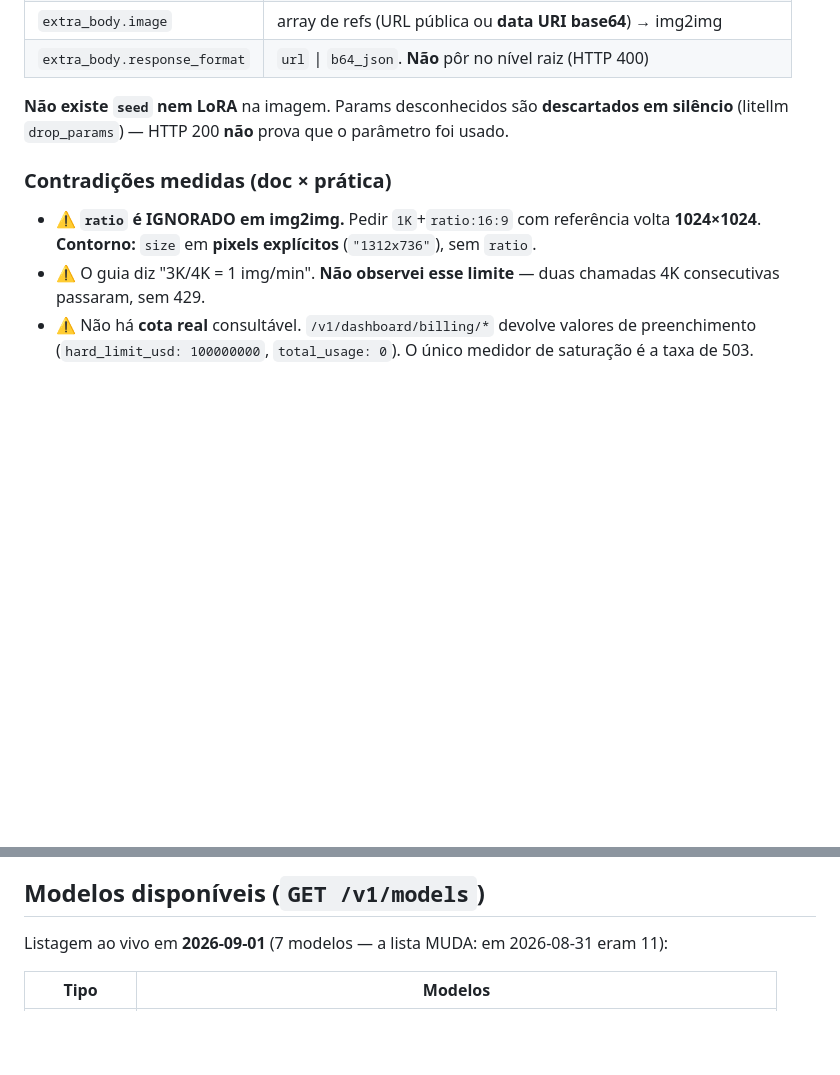
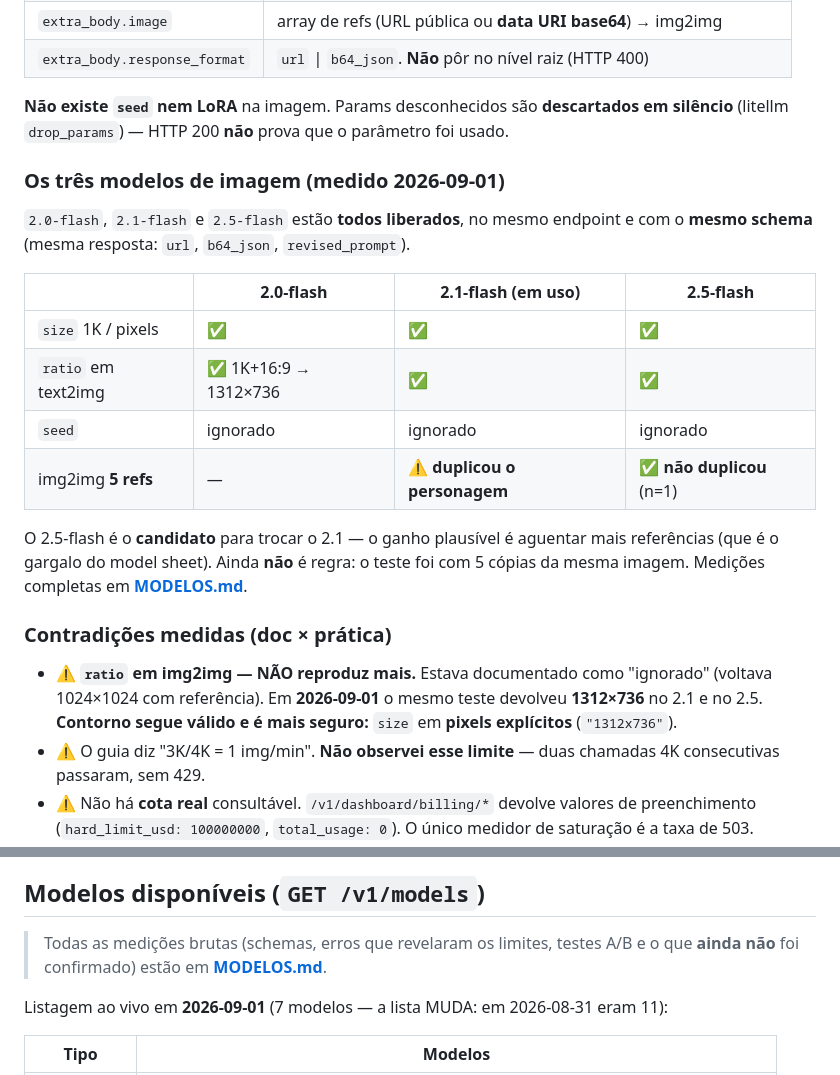
Before and after one commit to inematds/videos-agnes, a Markdown page: README.md, 2 parts joined by grey strips. Drawn GitHub-style; blank space fills up the shorter version.

```diff
--- a/README.md
+++ b/README.md
@@ -56,10 +56,27 @@ curl https://apihub.agnes-ai.com/v1/images/generations \
 **Não existe `seed` nem LoRA** na imagem. Params desconhecidos são **descartados em silêncio**
 (litellm `drop_params`) — HTTP 200 **não** prova que o parâmetro foi usado.
 
+### Os três modelos de imagem (medido 2026-09-01)
+
+`2.0-flash`, `2.1-flash` e `2.5-flash` estão **todos liberados**, no mesmo endpoint e com o
+**mesmo schema** (mesma resposta: `url`, `b64_json`, `revised_prompt`).
+
+| | 2.0-flash | 2.1-flash (em uso) | 2.5-flash |
+|---|---|---|---|
+| `size` 1K / pixels | ✅ | ✅ | ✅ |
+| `ratio` em text2img | ✅ 1K+16:9 → 1312×736 | ✅ | ✅ |
+| `seed` | ignorado | ignorado | ignorado |
+| img2img **5 refs** | — | ⚠️ **duplicou o personagem** | ✅ **não duplicou** (n=1) |
+
+O 2.5-flash é o **candidato** para trocar o 2.1 — o ganho plausível é aguentar mais referências
+(que é o gargalo do model sheet). Ainda **não** é regra: o teste foi com 5 cópias da mesma imagem.
+Medições completas em **[MODELOS.md](MODELOS.md)**.
+
 ### Contradições medidas (doc × prática)
 
-- ⚠️ **`ratio` é IGNORADO em img2img.** Pedir `1K`+`ratio:16:9` com referência volta **1024×1024**.
-  **Contorno:** `size` em **pixels explícitos** (`"1312x736"`), sem `ratio`.
+- ⚠️ **`ratio` em img2img — NÃO reproduz mais.** Estava documentado como "ignorado" (voltava
+  1024×1024 com referência). Em **2026-09-01** o mesmo teste devolveu **1312×736** no 2.1 e no 2.5.
+  **Contorno segue válido e é mais seguro:** `size` em **pixels explícitos** (`"1312x736"`).
 - ⚠️ O guia diz "3K/4K = 1 img/min". **Não observei esse limite** — duas chamadas 4K consecutivas
   passaram, sem 429.
 - ⚠️ Não há **cota real** consultável. `/v1/dashboard/billing/*` devolve valores de preenchimento
@@ -154,6 +171,9 @@ afrouxarem — ou num modelo sem esse gargalo — vira o default. Comprovado num
 ficou mais limpo.
 
 ## Modelos disponíveis (`GET /v1/models`)
+
+> Todas as medições brutas (schemas, erros que revelaram os limites, testes A/B e o que **ainda
+> não** foi confirmado) estão em **[MODELOS.md](MODELOS.md)**.
 
 Listagem ao vivo em **2026-09-01** (7 modelos — a lista MUDA: em 2026-08-31 eram 11):
 
```
Also changed, not shown: MODELOS.md (added, +138 -0 lines).
